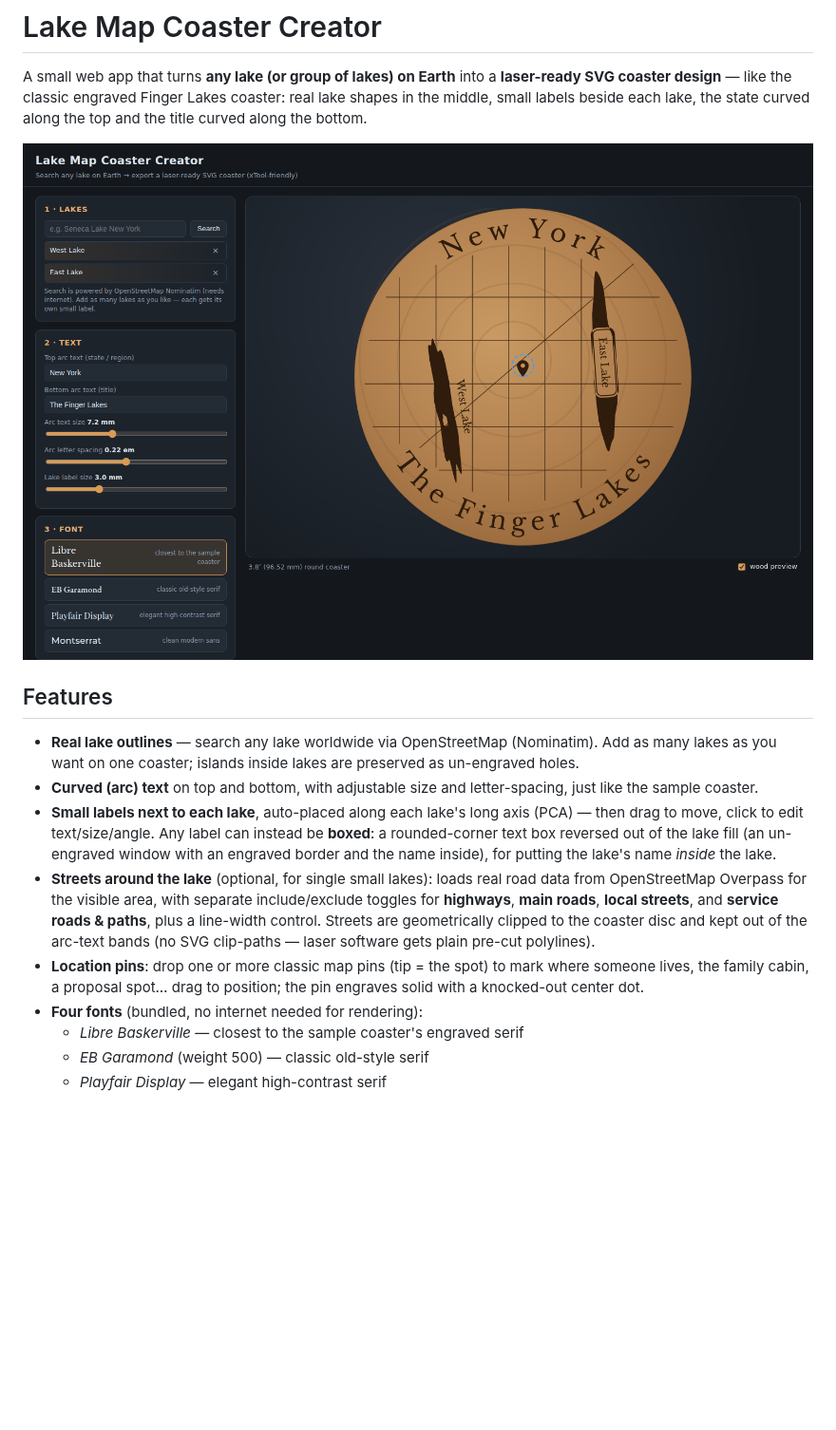
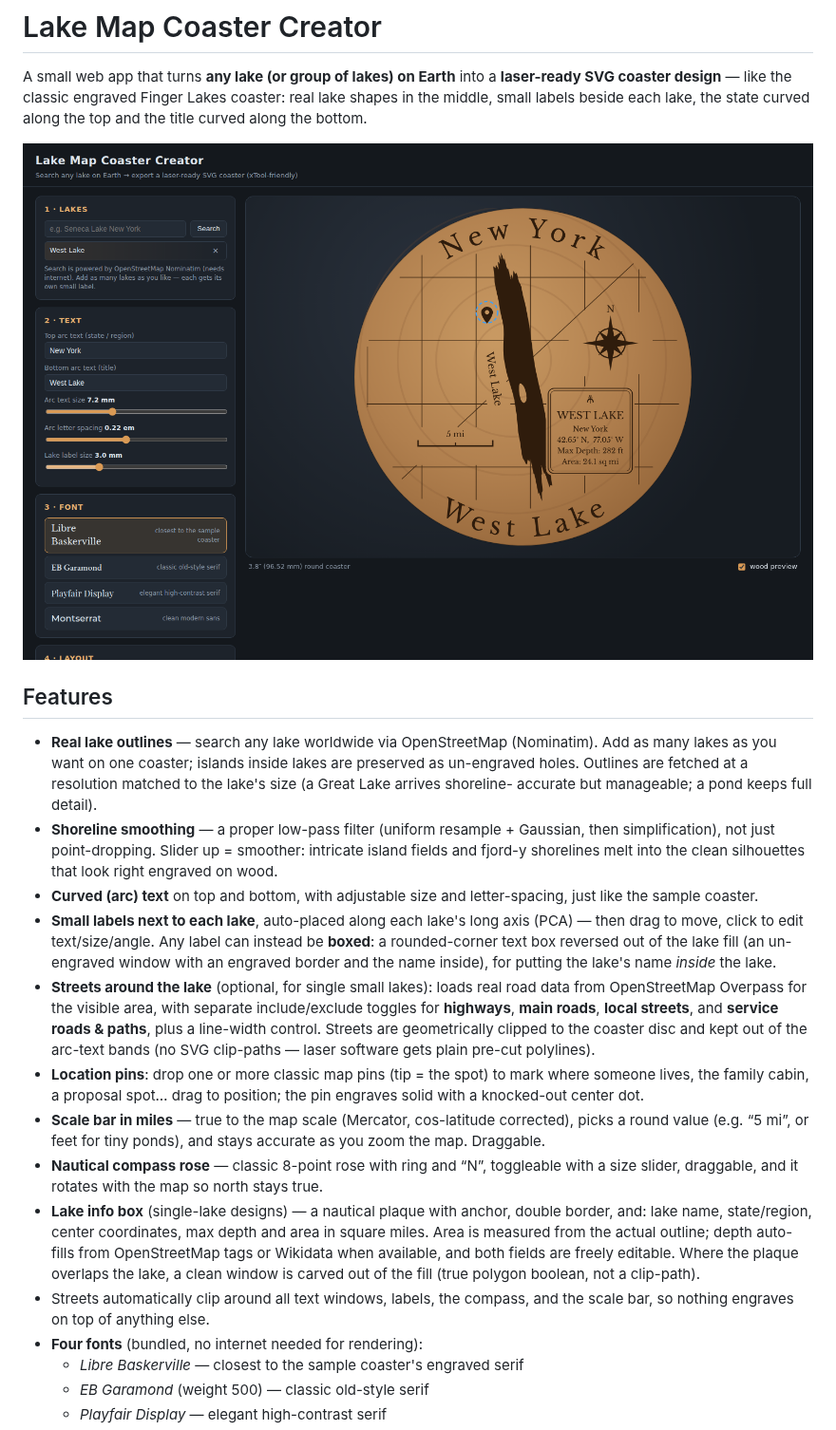
Before and after one commit to brandonsroberts1-oss/Lake-Map-Creator, a Markdown page: README.md, the part around one of its changes. Shown at 95% size. Drawn GitHub-style; pictures changed too: docs/screenshot.png; blank space fills up the shorter version.

```diff
--- a/README.md
+++ b/README.md
@@ -11,7 +11,13 @@ state curved along the top and the title curved along the bottom.
 
 - **Real lake outlines** — search any lake worldwide via OpenStreetMap
   (Nominatim). Add as many lakes as you want on one coaster; islands inside
-  lakes are preserved as un-engraved holes.
+  lakes are preserved as un-engraved holes. Outlines are fetched at a
+  resolution matched to the lake's size (a Great Lake arrives shoreline-
+  accurate but manageable; a pond keeps full detail).
+- **Shoreline smoothing** — a proper low-pass filter (uniform resample +
+  Gaussian, then simplification), not just point-dropping. Slider up =
+  smoother: intricate island fields and fjord-y shorelines melt into the
+  clean silhouettes that look right engraved on wood.
 - **Curved (arc) text** on top and bottom, with adjustable size and
   letter-spacing, just like the sample coaster.
 - **Small labels next to each lake**, auto-placed along each lake's long axis
@@ -28,6 +34,20 @@ state curved along the top and the title curved along the bottom.
 - **Location pins**: drop one or more classic map pins (tip = the spot) to
   mark where someone lives, the family cabin, a proposal spot… drag to
   position; the pin engraves solid with a knocked-out center dot.
+- **Scale bar in miles** — true to the map scale (Mercator, cos-latitude
+  corrected), picks a round value (e.g. “5 mi”, or feet for tiny ponds), and
+  stays accurate as you zoom the map. Draggable.
+- **Nautical compass rose** — classic 8-point rose with ring and “N”,
+  toggleable with a size slider, draggable, and it rotates with the map so
+  north stays true.
+- **Lake info box** (single-lake designs) — a nautical plaque with anchor,
+  double border, and: lake name, state/region, center coordinates, max depth
+  and area in square miles. Area is measured from the actual outline; depth
+  auto-fills from OpenStreetMap tags or Wikidata when available, and both
+  fields are freely editable. Where the plaque overlaps the lake, a clean
+  window is carved out of the fill (true polygon boolean, not a clip-path).
+- Streets automatically clip around all text windows, labels, the compass,
+  and the scale bar, so nothing engraves on top of anything else.
 - **Four fonts** (bundled, no internet needed for rendering):
   - *Libre Baskerville* — closest to the sample coaster's engraved serif
   - *EB Garamond* (weight 500) — classic old-style serif
```
Also changed, not shown: other parts of README.md (+5 -3 lines), docs/export-render.png, 7 other files.
